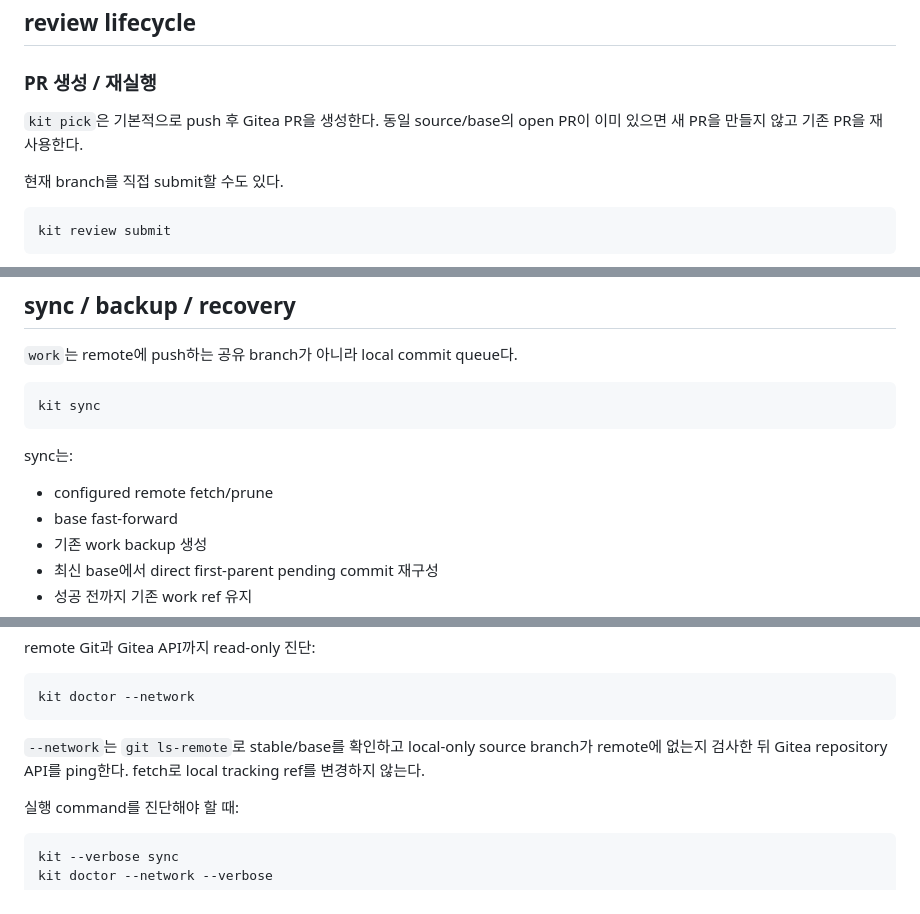
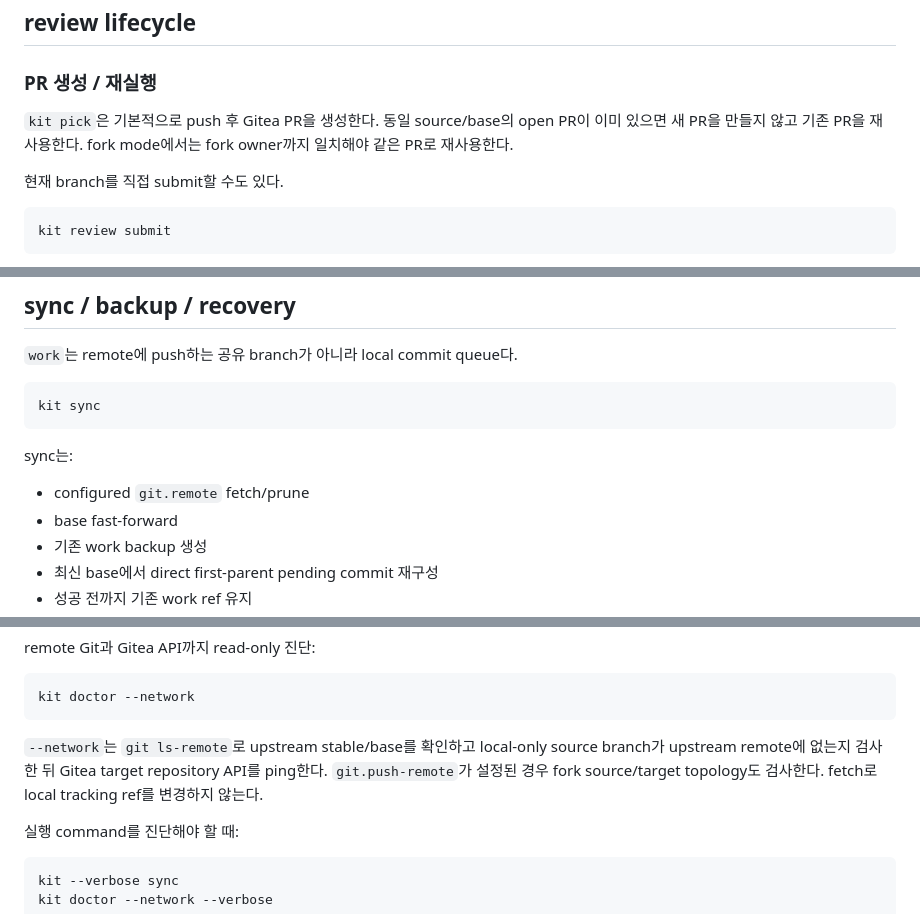
Before and after one commit to orot11955/kit, a Markdown page: README.md, 3 parts joined by grey strips. Rendered like a GitHub page.

````diff
--- a/README.md
+++ b/README.md
@@ -155,7 +184,7 @@ kit pick --abort
 
 ### PR 생성 / 재실행
 
-`kit pick`은 기본적으로 push 후 Gitea PR을 생성한다. 동일 source/base의 open PR이 이미 있으면 새 PR을 만들지 않고 기존 PR을 재사용한다.
+`kit pick`은 기본적으로 push 후 Gitea PR을 생성한다. 동일 source/base의 open PR이 이미 있으면 새 PR을 만들지 않고 기존 PR을 재사용한다. fork mode에서는 fork owner까지 일치해야 같은 PR로 재사용한다.
 
 현재 branch를 직접 submit할 수도 있다.
 
@@ -216,7 +245,7 @@ kit sync
 
 sync는:
 
-- configured remote fetch/prune
+- configured `git.remote` fetch/prune
 - base fast-forward
 - 기존 work backup 생성
 - 최신 base에서 direct first-parent pending commit 재구성
@@ -267,7 +296,7 @@ remote Git과 Gitea API까지 read-only 진단:
 kit doctor --network
 ```
 
-`--network`는 `git ls-remote`로 stable/base를 확인하고 local-only source branch가 remote에 없는지 검사한 뒤 Gitea repository API를 ping한다. fetch로 local tracking ref를 변경하지 않는다.
+`--network`는 `git ls-remote`로 upstream stable/base를 확인하고 local-only source branch가 upstream remote에 없는지 검사한 뒤 Gitea target repository API를 ping한다. `git.push-remote`가 설정된 경우 fork source/target topology도 검사한다. fetch로 local tracking ref를 변경하지 않는다.
 
 실행 command를 진단해야 할 때:
 
````
Also changed, not shown: other parts of README.md (+68 -7 lines).
